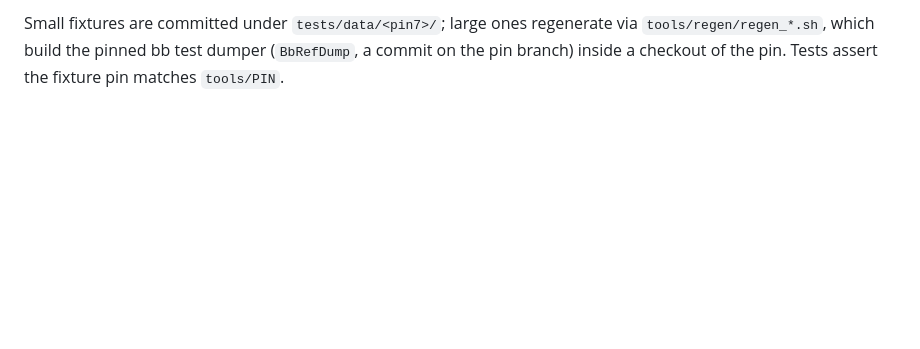
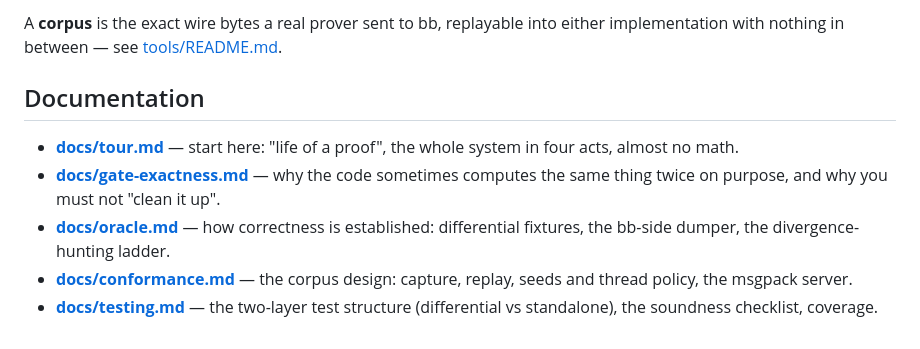
Before and after one commit to charlielye/bb-ref, a Markdown page: README.md, the part around one of its changes. GitHub-like rendering; blank space fills up the shorter version.

````diff
--- a/README.md
+++ b/README.md
@@ -71,5 +66,17 @@ cargo test --release --test b0_backend backend_vk_hash_sweep   # all server VKs
 ```
 
-Small fixtures are committed under `tests/data/<pin7>/`; large ones regenerate via
-`tools/regen/regen_*.sh`, which build the pinned bb test dumper (`BbRefDump`, a commit on the pin branch) inside
-a checkout of the pin. Tests assert the fixture pin matches `tools/PIN`.
+A **corpus** is the exact wire bytes a real prover sent to bb, replayable into either
+implementation with nothing in between — see [tools/README.md](tools/README.md).
+
+## Documentation
+
+- **[docs/tour.md](docs/tour.md)** — start here: "life of a proof", the whole system in four
+  acts, almost no math.
+- **[docs/gate-exactness.md](docs/gate-exactness.md)** — why the code sometimes computes the same
+  thing twice on purpose, and why you must not "clean it up".
+- **[docs/oracle.md](docs/oracle.md)** — how correctness is established: differential fixtures,
+  the bb-side dumper, the divergence-hunting ladder.
+- **[docs/conformance.md](docs/conformance.md)** — the corpus design: capture, replay, seeds and
+  thread policy, the msgpack server.
+- **[docs/testing.md](docs/testing.md)** — the two-layer test structure (differential vs
+  standalone), the soundness checklist, coverage.
````
Also changed, not shown: other parts of README.md (+45 -50 lines), docs/conformance.md (+29 -28 lines).
